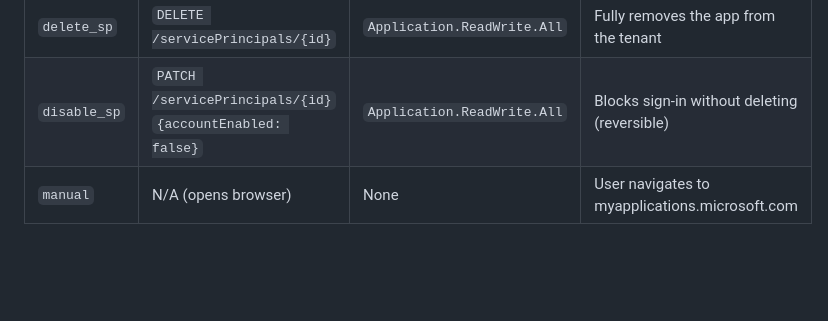
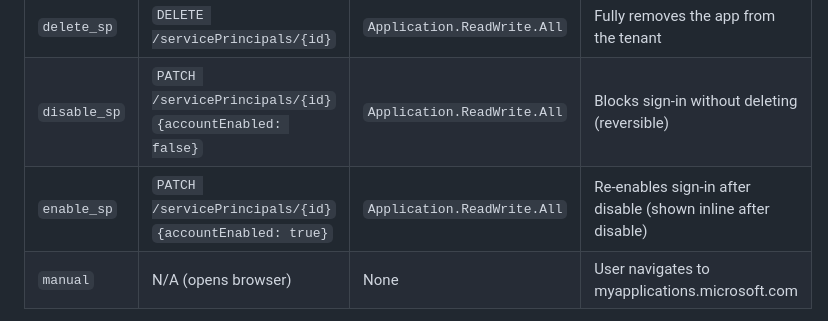
Before and after one commit to 9owlsboston/posture-iq, a Markdown page: docs/consent-revocation-plan.md, the part around the change. Rendered like a GitHub page; blank space fills up the shorter version.

```diff
--- a/docs/consent-revocation-plan.md
+++ b/docs/consent-revocation-plan.md
@@ -404,6 +404,7 @@ three structured actions:
 |--------|---------------|----------------|--------|
 | `delete_sp` | `DELETE /servicePrincipals/{id}` | `Application.ReadWrite.All` | Fully removes the app from the tenant |
 | `disable_sp` | `PATCH /servicePrincipals/{id}` `{accountEnabled: false}` | `Application.ReadWrite.All` | Blocks sign-in without deleting (reversible) |
+| `enable_sp` | `PATCH /servicePrincipals/{id}` `{accountEnabled: true}` | `Application.ReadWrite.All` | Re-enables sign-in after disable (shown inline after disable) |
 | `manual` | N/A (opens browser) | None | User navigates to myapplications.microsoft.com |
 
 The SPA renders these as a modal with styled buttons. Destructive actions
```
Also changed, not shown: README.md (+2 -1 lines), docs/multi-tenant-user-flow.md (+4 -1 lines).
